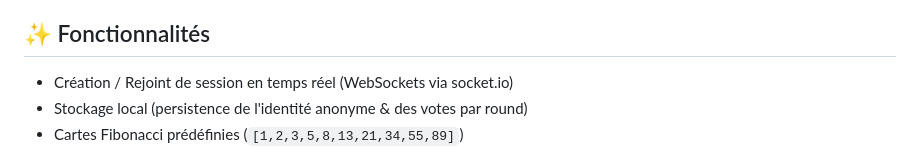
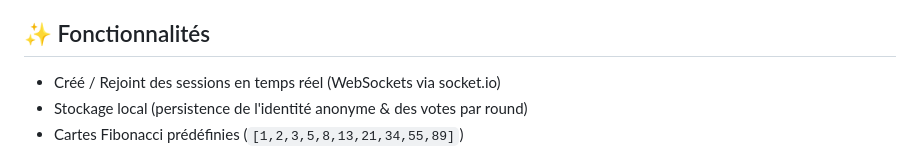
Before and after one commit to riyuatarashi/pokerplanning, a Markdown page: README.md, the part around the change. Rendered like a GitHub page.

Commit message:
doc: wording

```diff
--- a/README.md
+++ b/README.md
@@ -16,7 +16,7 @@ Une application **Planning Poker** légère en **Node.js / Express / socket.io**
 Le Planning Poker aide les équipes Agile à estimer grâce à une échelle dérivée de Fibonacci (1,2,3,5,8,13,…). Les espacements croissants évitent les débats sur des chiffres trop proches. Ici, on expose une séquence étendue pour la granularité des estimations.
 
 ## ✨ Fonctionnalités
-- Création / Rejoint de session en temps réel (WebSockets via socket.io)
+- Créé / Rejoint des sessions en temps réel (WebSockets via socket.io)
 - Stockage local (persistence de l'identité anonyme & des votes par round)
 - Cartes Fibonacci prédéfinies (`[1,2,3,5,8,13,21,34,55,89]`)
 - Reveal global des votes & reset (nouveau round avec nouvel identifiant)
```
